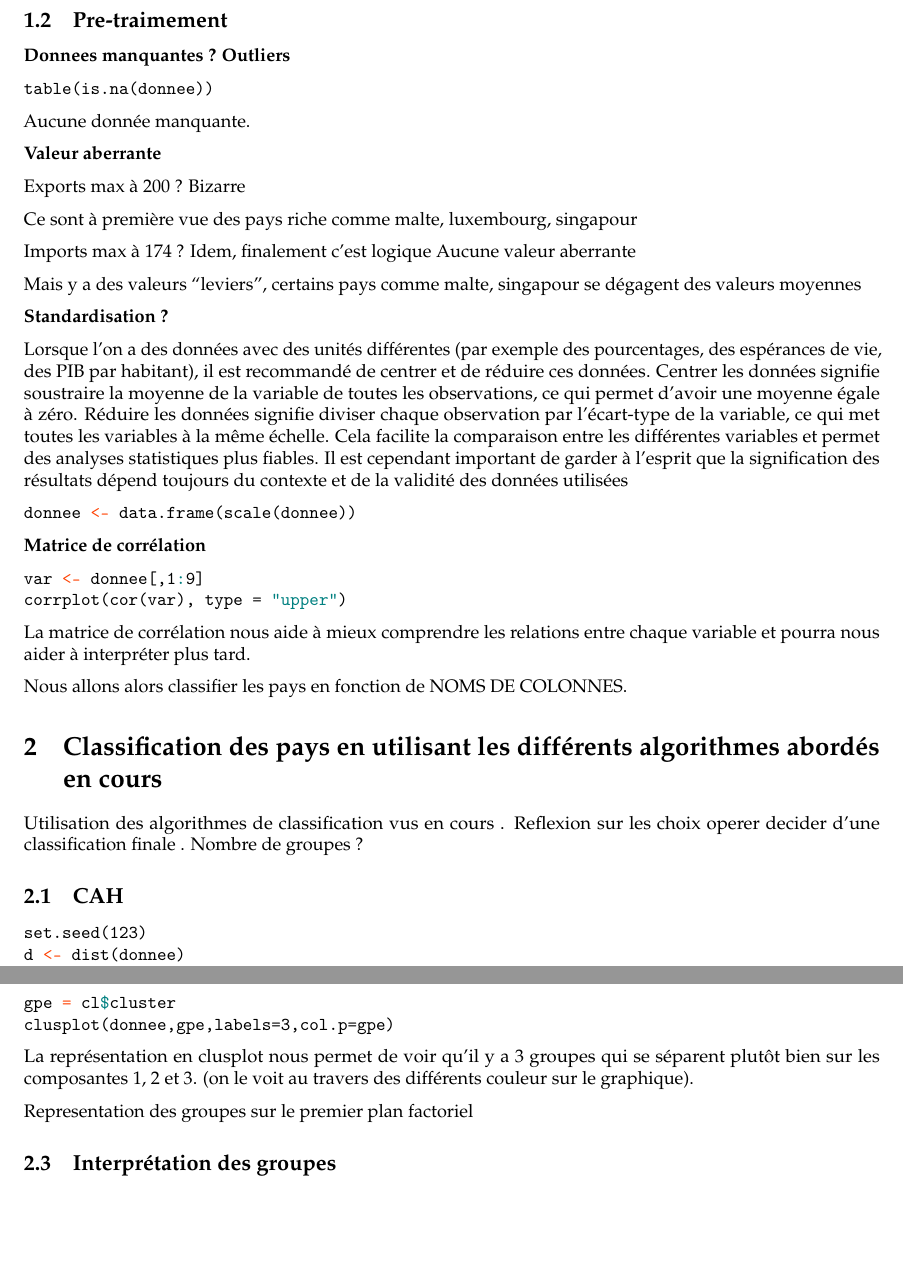
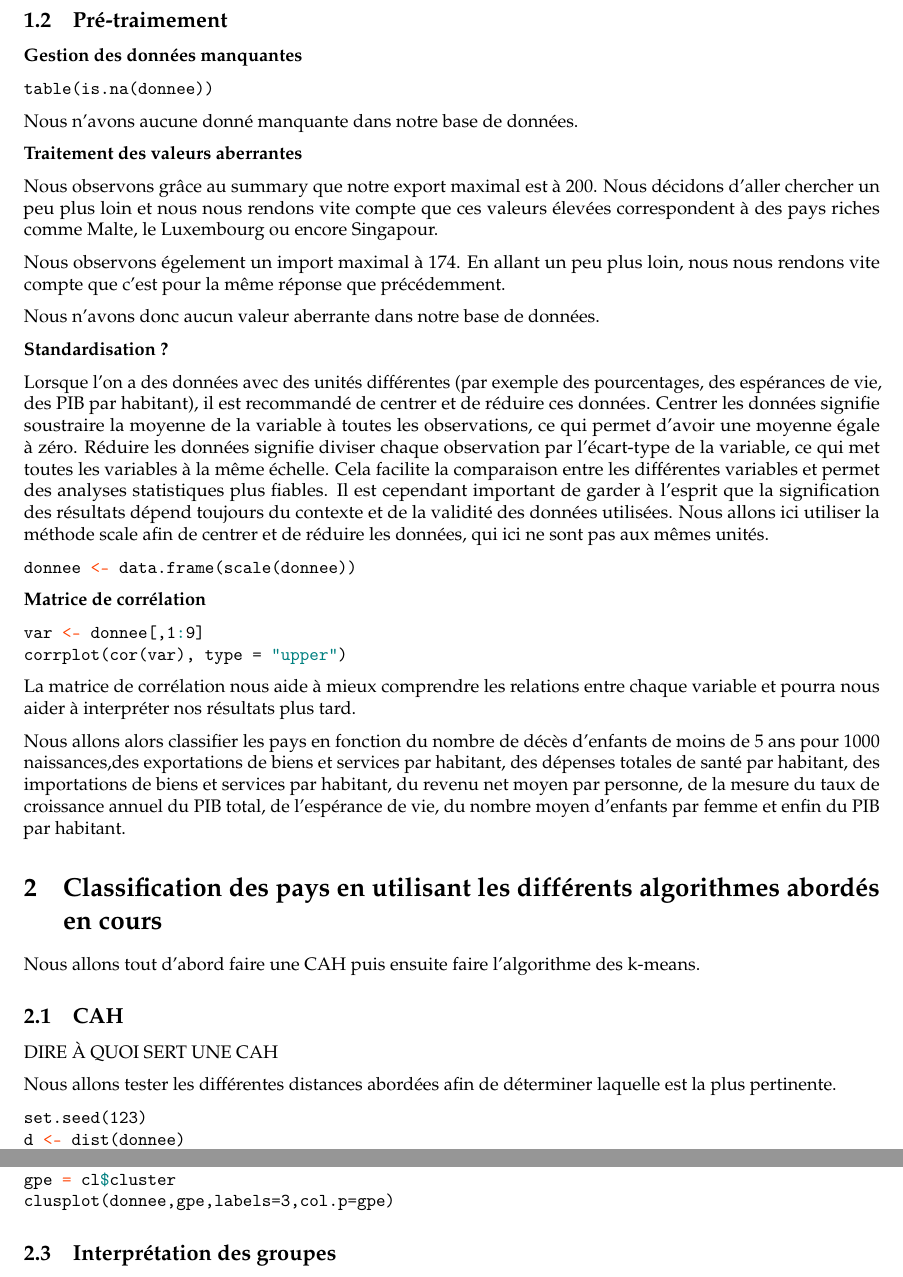
Before and after one commit to margauxbll/projet_classification, an R Markdown document (Projet.Rmd): two parts of pages 2 and 4 of 7, joined at a grey line, cut at the place of the change, the shorter picture padded with empty space. Rendered offline with R 4.5, knitr and Pandoc, then LaTeX, with nearby package versions; the code is not run, so its results and figures are left out.

Commit message:
correction fautes

````diff
--- a/Projet.Rmd
+++ b/Projet.Rmd
@@ -84,42 +84,28 @@ for (i in 1:9) {
 }
 ```
 
-## Pre-traimement
+## Pré-traimement
 
-**Donnees manquantes ? Outliers**
+**Gestion des données manquantes**
 
 ```{r}
 table(is.na(donnee))
 ```
 
-Aucune donnée manquante.
+Nous n'avons aucune donné manquante dans notre base de données.
 
-**Valeur aberrante**
+**Traitement des valeurs aberrantes**
 
-Exports max à 200 ? Bizarre
+Nous observons grâce au summary que notre export maximal est à 200. Nous décidons d'aller chercher un peu plus loin et nous nous rendons vite compte que ces valeurs élevées correspondent à des pays riches comme Malte, le Luxembourg ou encore Singapour.
 
-Ce sont à première vue des pays riche comme malte, luxembourg, singapour
+Nous observons égelement un import maximal à 174. En allant un peu plus loin, nous nous rendons vite compte que c'est pour la même réponse que précédemment.
 
-Imports max à 174 ?
-Idem, finalement c'est logique
-Aucune valeur aberrante
-
-Mais y a des valeurs "leviers", certains pays comme malte, singapour se
-dégagent des valeurs moyennes
+Nous n'avons donc aucun valeur aberrante dans notre base de données.
 
 **Standardisation ?**
 
-Lorsque l'on a des données avec des unités différentes (par exemple des
-pourcentages, des espérances de vie, des PIB par habitant), il est
-recommandé de centrer et de réduire ces données. Centrer les données
-signifie soustraire la moyenne de la variable de toutes les
-observations, ce qui permet d'avoir une moyenne égale à zéro. Réduire
-les données signifie diviser chaque observation par l'écart-type de la
-variable, ce qui met toutes les variables à la même échelle. Cela
-facilite la comparaison entre les différentes variables et permet des
-analyses statistiques plus fiables. Il est cependant important de garder
-à l'esprit que la signification des résultats dépend toujours du
-contexte et de la validité des données utilisées
+Lorsque l'on a des données avec des unités différentes (par exemple des pourcentages, des espérances de vie, des PIB par habitant), il est recommandé de centrer et de réduire ces données. Centrer les données signifie soustraire la moyenne de la variable à toutes les observations, ce qui permet d'avoir une moyenne égale à zéro. Réduire les données signifie diviser chaque observation par l'écart-type de la variable, ce qui met toutes les variables à la même échelle. Cela facilite la comparaison entre les différentes variables et permet des analyses statistiques plus fiables. Il est cependant important de garder à l'esprit que la signification des résultats dépend toujours du contexte et de la validité des données utilisées.
+Nous allons ici utiliser la méthode scale afin de centrer et de réduire les données, qui ici ne sont pas aux mêmes unités.
 
 ```{r}
 donnee <- data.frame(scale(donnee))
@@ -133,17 +119,19 @@ corrplot(cor(var), type = "upper")
 ```
 
 La matrice de corrélation nous aide à mieux comprendre les relations
-entre chaque variable et pourra nous aider à interpréter plus tard.
+entre chaque variable et pourra nous aider à interpréter nos résultats plus tard.
 
-Nous allons alors classifier les pays en fonction de NOMS DE COLONNES.
+Nous allons alors classifier les pays en fonction du nombre de décès d’enfants de moins de 5 ans pour 1000 naissances,des exportations de biens et services par habitant, des dépenses totales de santé par habitant, des importations de biens et services par habitant, du revenu net moyen par personne, de la mesure du taux de croissance annuel du PIB total, de l'espérance de vie, du nombre moyen d’enfants par femme et enfin du PIB par habitant.
 
 # Classification des pays en utilisant les différents algorithmes abordés en cours
 
-Utilisation des algorithmes de classification vus en cours . Reflexion
-sur les choix operer decider d'une classification finale . Nombre
-de groupes ?
+Nous allons tout d'abord faire une CAH puis ensuite faire l'algorithme des k-means.
 
 ## CAH
+
+DIRE À QUOI SERT UNE CAH
+
+Nous allons tester les différentes distances abordées afin de déterminer laquelle est la plus pertinente.
 
 ```{r}
 set.seed(123)
@@ -266,12 +232,6 @@ gpe = cl$cluster
 clusplot(donnee,gpe,labels=3,col.p=gpe)
 
 ```
-
-La représentation en clusplot nous permet de voir qu'il y a 3 groupes
-qui se séparent plutôt bien sur les composantes 1, 2 et 3. (on le voit
-au travers des différents couleur sur le graphique).
-
-Representation des groupes sur le premier plan factoriel
 
 ## Interprétation des groupes
 
````
Also changed, not shown: Projet.pdf, Projet.tex, Projet_files/figure-latex/unnamed-chunk-10-1.pdf, Projet_files/figure-latex/unnamed-chunk-12-1.pdf, Projet_files/figure-latex/unnamed-chunk-13-1.pdf, Projet_files/figure-latex/unnamed-chunk-14-1.pdf, Projet_files/figure-latex/unnamed-chunk-15-1.pdf, Projet_files/figure-latex/unnamed-chunk-16-1.pdf, Projet_files/figure-latex/unnamed-chunk-17-1.pdf, Projet_files/figure-latex/unnamed-chunk-19-1.pdf, Projet_files/figure-latex/unnamed-chunk-20-1.pdf, Projet_files/figure-latex/unnamed-chunk-21-1.pdf, Projet_files/figure-latex/unnamed-chunk-22-1.pdf, Projet_files/figure-latex/unnamed-chunk-23-1.pdf, 15 more files.
